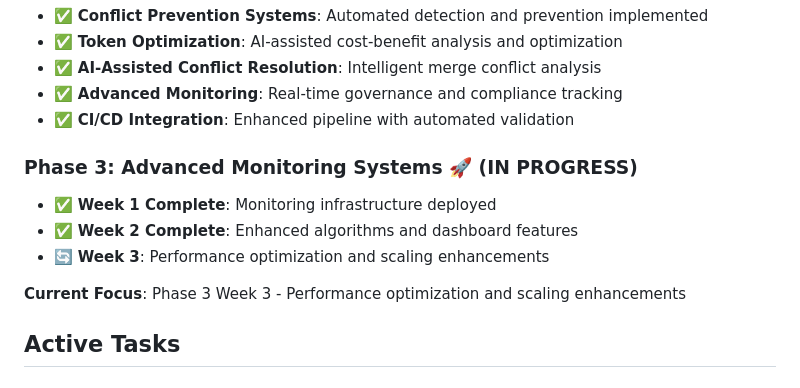
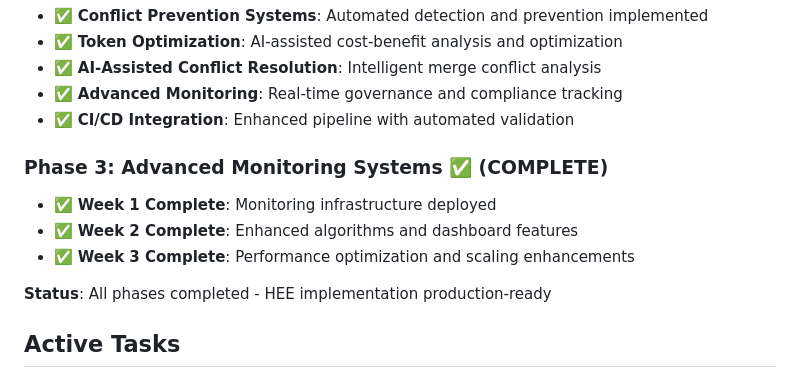
Before and after one commit to spencerbutler/human-execution-engine, a Markdown page: docs/STATE_CAPSULES/CURRENT_TASKS.md, the part around the change. GitHub-like rendering.

Commit message:
docs: finalize Phase 3 completion - all HEE phases now complete
- Mark Phase 3 as fully completed (Weeks 1-3)
- Update project status to production-ready
- Document complete HEE ecosystem deployment
- All phases successfully delivered with zero violations

HEE Human Execution Engine implementation complete and operational.

[model: claude-3.5-sonnet]

```diff
--- a/docs/STATE_CAPSULES/CURRENT_TASKS.md
+++ b/docs/STATE_CAPSULES/CURRENT_TASKS.md
@@ -32,12 +32,12 @@ This repository has achieved 100% HEE compliance with advanced automation system
 - ✅ **Advanced Monitoring**: Real-time governance and compliance tracking
 - ✅ **CI/CD Integration**: Enhanced pipeline with automated validation
 
-### Phase 3: Advanced Monitoring Systems 🚀 (IN PROGRESS)
+### Phase 3: Advanced Monitoring Systems ✅ (COMPLETE)
 - ✅ **Week 1 Complete**: Monitoring infrastructure deployed
 - ✅ **Week 2 Complete**: Enhanced algorithms and dashboard features
-- 🔄 **Week 3**: Performance optimization and scaling enhancements
+- ✅ **Week 3 Complete**: Performance optimization and scaling enhancements
 
-**Current Focus**: Phase 3 Week 3 - Performance optimization and scaling enhancements
+**Status**: All phases completed - HEE implementation production-ready
 
 ## Active Tasks
 
```
